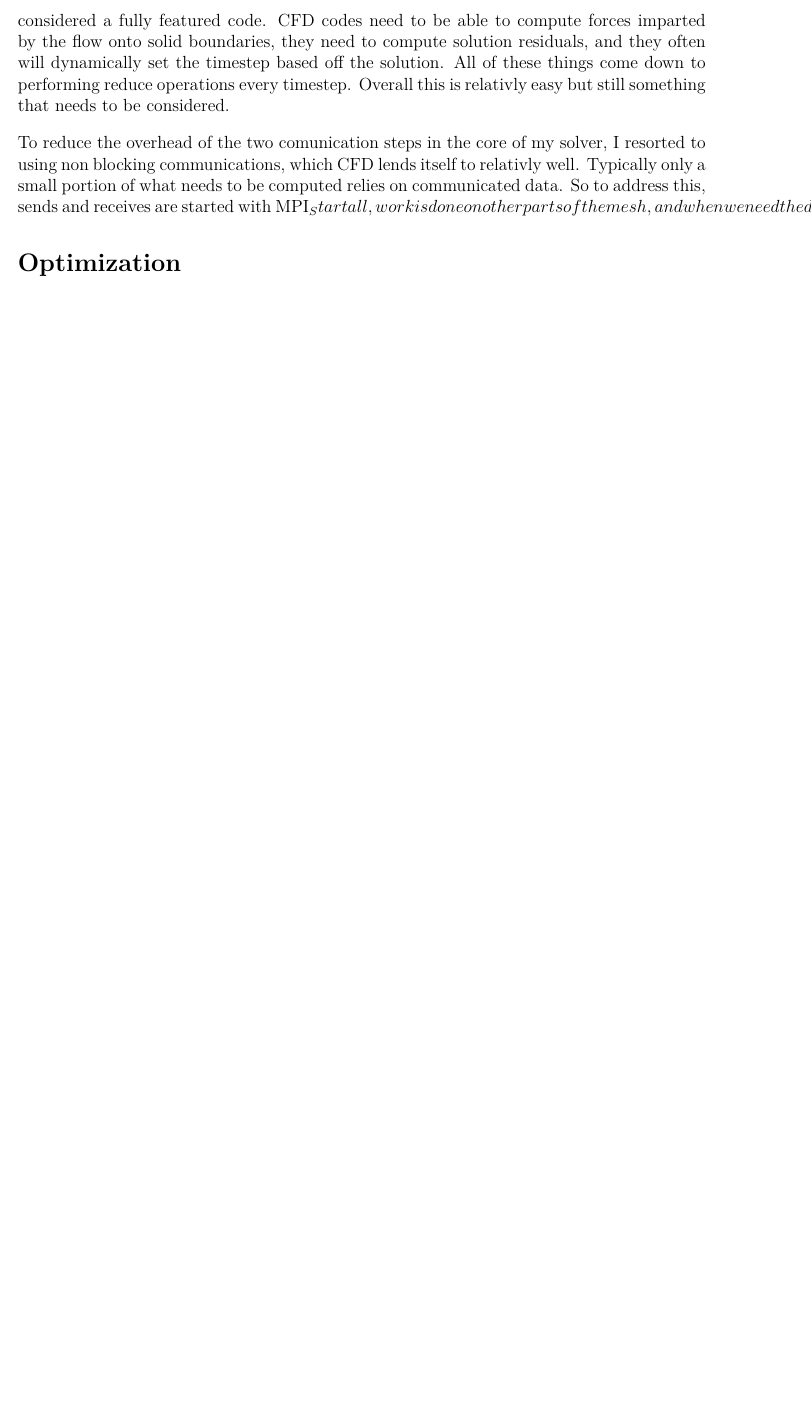
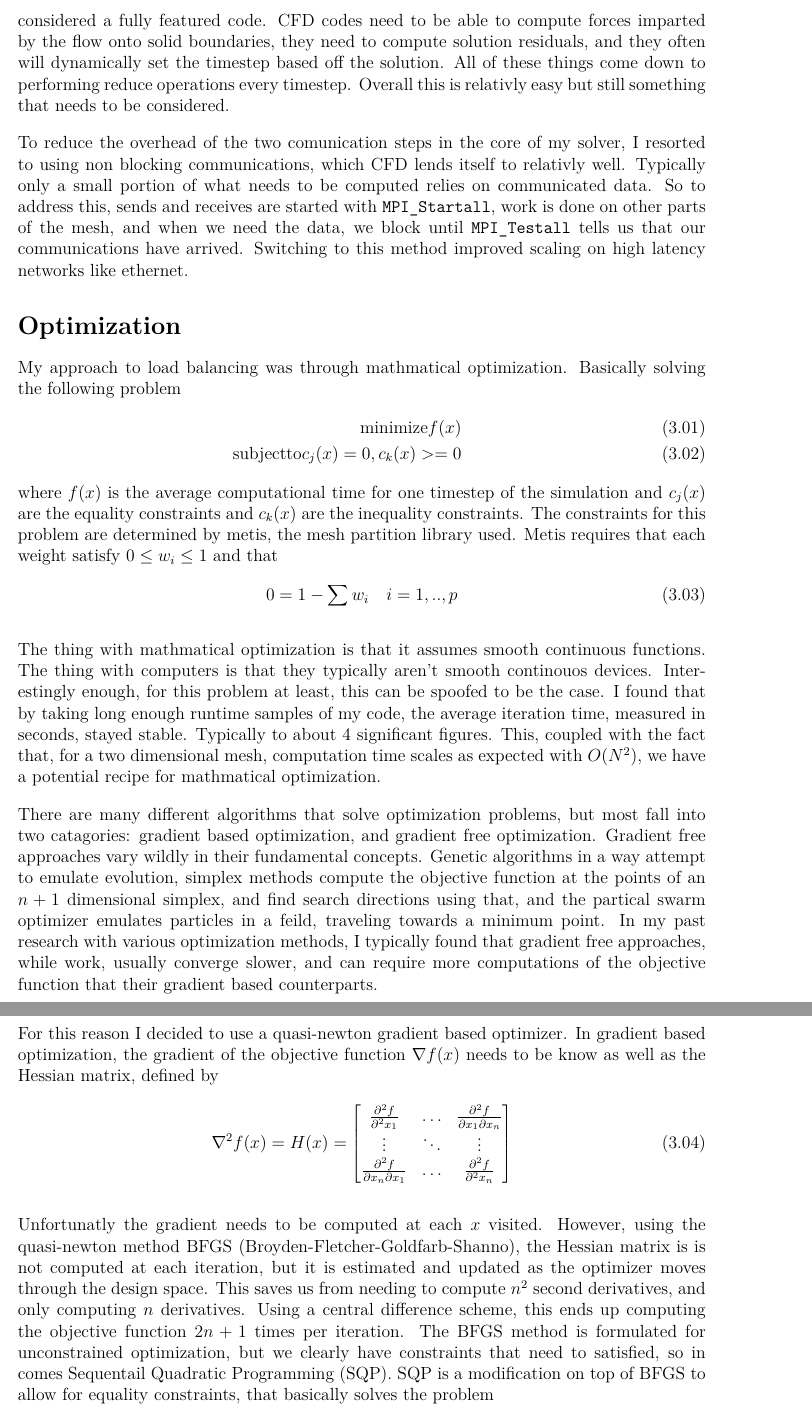
Before and after one commit to Rob-Rau/EbbCFD, a LaTeX document (Writeup/Project.tex): part of page 2 of 2 before the commit and two parts of pages 2 and 3 of 3 after it, the two joined at a grey line, cut so that both start at the same text, the shorter picture padded with empty space. Compiled offline with pdfLaTeX.

```diff
--- a/Writeup/Project.tex
+++ b/Writeup/Project.tex
@@ -125,10 +125,52 @@
 
 		To reduce the overhead of the two comunication steps in the core of my solver, I resorted to using non blocking communications,
 		which CFD lends itself to relativly well. Typically only a small portion of what needs to be computed relies on communicated data.
-		So to address this, sends and receives are started with MPI_Startall, work is done on other parts of the mesh, and when we
-		need the data, we block until MPI_Testall tells us that our communications have arrived. Switching to this method improved scaling
+		So to address this, sends and receives are started with \verb|MPI_Startall|, work is done on other parts of the mesh, and when we
+		need the data, we block until \verb|MPI_Testall| tells us that our communications have arrived. Switching to this method improved scaling
 		on high latency networks like ethernet.
 		% show those scalling results
 
 	\section{Optimization}
+		My approach to load balancing was through mathmatical optimization. Basically solving the following problem
+		\begin{eqnarray}
+			\mathrm{minimize} f(x) \\
+			\mathrm{subject to} c_j(x) = 0, c_k(x) >= 0
+		\end{eqnarray}
+		where $f(x)$ is the average computational time for one timestep of the simulation and $c_j(x)$ are the equality constraints and
+		$c_k(x)$ are the inequality constraints. The constraints for this problem are determined by metis, the mesh partition library used.
+		Metis requires that each weight satisfy $0 \le w_i \le 1$ and that
+		\begin{equation}
+			0 = 1 - \sum{w_i} \quad i = 1,..,p
+		\end{equation}
+
+		The thing with mathmatical optimization is that it assumes smooth continuous functions. The thing with computers is that they
+		typically aren't smooth continouos devices. Interestingly enough, for this problem at least, this can be spoofed to be the case.
+		I found that by taking long enough runtime samples of my code, the average iteration time, measured in seconds, stayed stable.
+		Typically to about 4 significant figures. This, coupled with the fact that, for a two dimensional mesh, computation time scales
+		as expected with $O(N^2)$, we have a potential recipe for mathmatical optimization.
 		% talk about mathmatical optimization
+
+		There are many different algorithms that solve optimization problems, but most fall into two catagories: gradient based optimization,
+		and gradient free optimization. Gradient free approaches vary wildly in their fundamental concepts. Genetic algorithms in a way
+		attempt to emulate evolution, simplex methods compute the objective function at the points of an $n + 1$ dimensional simplex, and
+		find search directions using that, and the partical swarm optimizer emulates particles in a feild, traveling towards a minimum point.
+		In my past research with various optimization methods, I typically found that gradient free approaches, while work, usually converge
+		slower, and can require more computations of the objective function that their gradient based counterparts.
+
+		For this reason I decided to use a quasi-newton gradient based optimizer. In gradient based optimization, the gradient of the objective
+		function $\nabla f(x)$ needs to be know as well as the Hessian matrix, defined by
+		\begin{equation}
+			\nabla^2 f(x) = H(x) = \begin{bmatrix}
+				\frac{\partial^2 f}{\partial^2 x_1} & \dots & \frac{\partial^2 f}{\partial x_1 \partial x_n} \\
+				\vdots & \ddots & \vdots \\
+				\frac{\partial^2 f}{\partial x_n \partial x_1} & \dots & \frac{\partial^2 f}{\partial^2 x_n}
+			\end{bmatrix}
+		\end{equation}
+
+		Unfortunatly the gradient needs to be computed at each $x$ visited. However, using the quasi-newton method BFGS (Broyden-Fletcher-Goldfarb-Shanno),
+		the Hessian matrix is is not computed at each iteration, but it is estimated and updated as the optimizer moves through the design space. This saves
+		us from needing to compute $n^2$ second derivatives, and only computing $n$ derivatives. Using a central difference scheme, this ends up
+		computing the objective function $2n + 1$ times per iteration. The BFGS method is formulated for unconstrained optimization, but we clearly
+		have constraints that need to satisfied, so in comes Sequentail Quadratic Programming (SQP). SQP is a modification on top of BFGS to
+		allow for equality constraints, that basically solves the problem
+		\begin{equation}
```
Also changed, not shown: Writeup/Project.tex (12 more changed lines), 1 other file.
